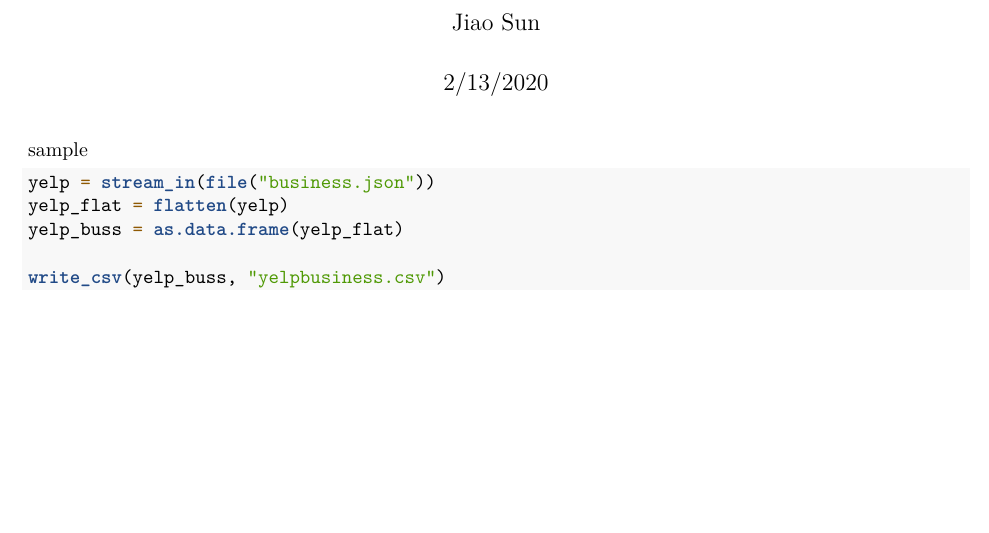
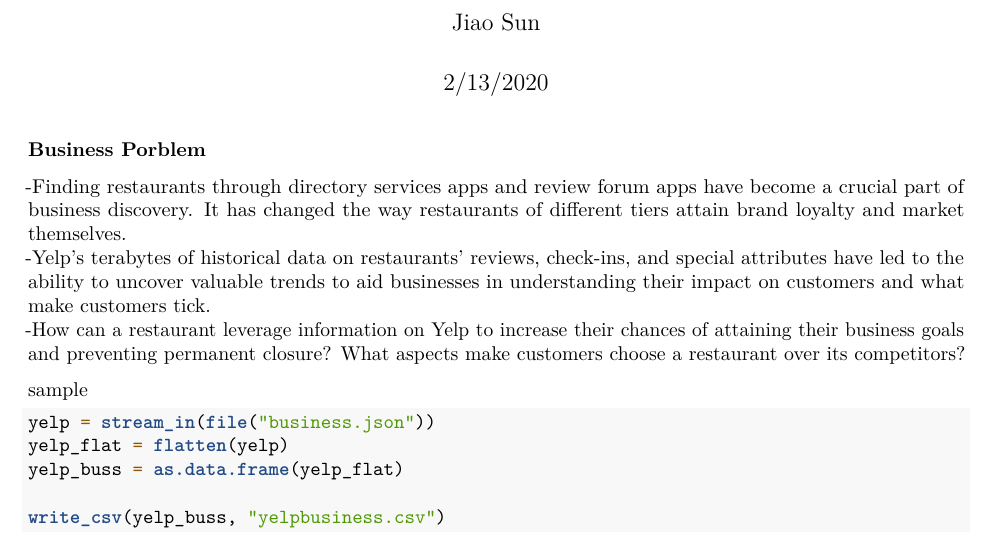
Before and after one commit to Rui210/BA888, an R Markdown document (BA 888 - Feb 13.Rmd): part of page 1 of 3, cut so that both start at the same text, the shorter picture padded with empty space. Rendered offline with R 4.5, knitr and Pandoc, then LaTeX, with nearby package versions; the code chunks are not run, so their results and figures are left out.

Commit message:
R Markdown-Business Problems, Data source, Summary of Data and Processing Steps

````diff
--- a/BA 888 - Feb 13.Rmd
+++ b/BA 888 - Feb 13.Rmd
@@ -18,6 +18,11 @@
 library(dplyr)
 library(ggthemes)
 ```
+
+### Business Porblem
+-Finding restaurants through directory services apps and review forum apps have become a crucial part of business discovery. It has changed the way restaurants of different tiers attain brand loyalty and market themselves.
+-Yelp’s terabytes of historical data on restaurants’ reviews, check-ins, and special attributes have led to the ability to uncover valuable trends to aid businesses in understanding their impact on customers and what make customers tick.
+-How can a restaurant leverage information on Yelp to increase their chances of attaining their business goals and preventing permanent closure? What aspects make customers choose a restaurant over its competitors?
 
 #################### sample ####################
 ```{r}
````
